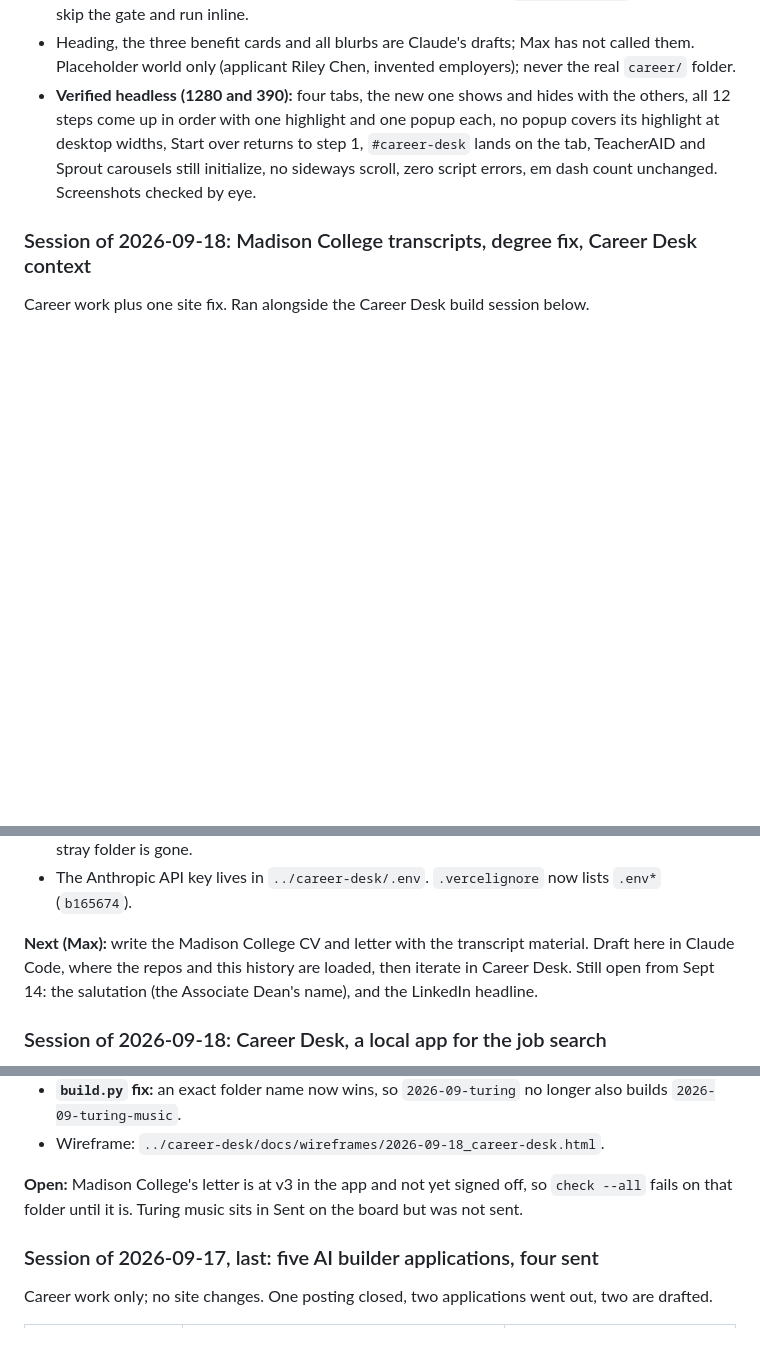
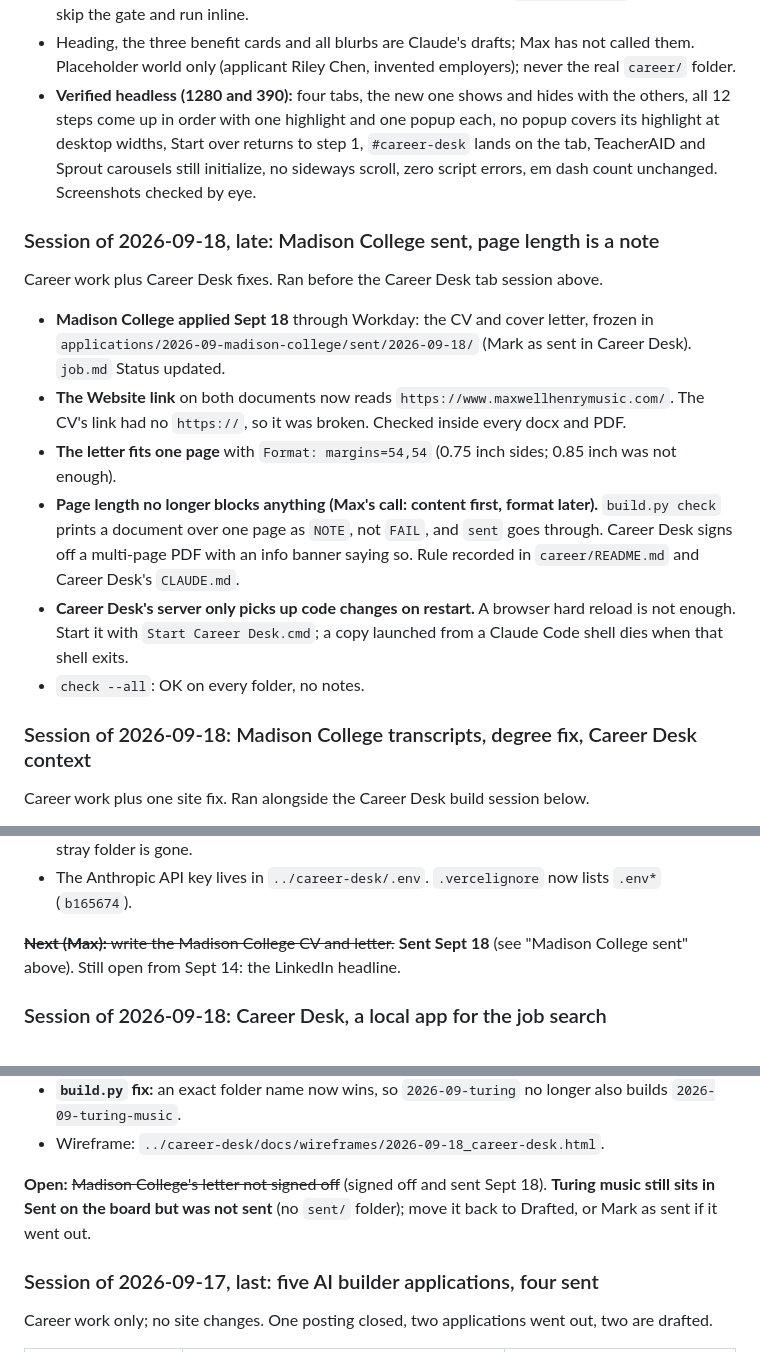
Before and after one commit to mhperkins/AI-Portfolio-Landing-Page, a Markdown page: CLAUDE.md, 3 parts joined by grey strips. Rendered like a GitHub page; blank space fills up the shorter version.

Commit message:
docs: current state, Madison College sent, page length is a note
Co-Authored-By: Claude Opus 5 (1M context) <noreply@anthropic.com>

```diff
--- a/CLAUDE.md
+++ b/CLAUDE.md
@@ -797,6 +797,23 @@ Max's ask: a slideshow for Career Desk, built standalone first, then its own tab
   still initialize, no sideways scroll, zero script errors, em dash count unchanged. Screenshots checked
   by eye.
 
+### Session of 2026-09-18, late: Madison College sent, page length is a note
+
+Career work plus Career Desk fixes. Ran before the Career Desk tab session above.
+
+- **Madison College applied Sept 18** through Workday: the CV and cover letter, frozen in
+  `applications/2026-09-madison-college/sent/2026-09-18/` (Mark as sent in Career Desk). `job.md` Status
+  updated.
+- **The Website link** on both documents now reads `https://www.maxwellhenrymusic.com/`. The CV's link had no
+  `https://`, so it was broken. Checked inside every docx and PDF.
+- **The letter fits one page** with `Format: margins=54,54` (0.75 inch sides; 0.85 inch was not enough).
+- **Page length no longer blocks anything (Max's call: content first, format later).** `build.py check` prints
+  a document over one page as `NOTE`, not `FAIL`, and `sent` goes through. Career Desk signs off a multi-page
+  PDF with an info banner saying so. Rule recorded in `career/README.md` and Career Desk's `CLAUDE.md`.
+- **Career Desk's server only picks up code changes on restart.** A browser hard reload is not enough. Start
+  it with `Start Career Desk.cmd`; a copy launched from a Claude Code shell dies when that shell exits.
+- `check --all`: OK on every folder, no notes.
+
 ### Session of 2026-09-18: Madison College transcripts, degree fix, Career Desk context
 
 Career work plus one site fix. Ran alongside the Career Desk build session below.
@@ -822,9 +839,8 @@ Career work plus one site fix. Ran alongside the Career Desk build session below
   is gone.
 - The Anthropic API key lives in `../career-desk/.env`. `.vercelignore` now lists `.env*` (`b165674`).
 
-**Next (Max):** write the Madison College CV and letter with the transcript material. Draft here in Claude
-Code, where the repos and this history are loaded, then iterate in Career Desk. Still open from Sept 14:
-the salutation (the Associate Dean's name), and the LinkedIn headline.
+~~**Next (Max):** write the Madison College CV and letter.~~ **Sent Sept 18** (see "Madison College sent"
+above). Still open from Sept 14: the LinkedIn headline.
 
 ### Session of 2026-09-18: Career Desk, a local app for the job search
 
@@ -846,8 +862,9 @@ repo is public.
   `2026-09-turing-music`.
 - Wireframe: `../career-desk/docs/wireframes/2026-09-18_career-desk.html`.
 
-**Open:** Madison College's letter is at v3 in the app and not yet signed off, so `check --all` fails on
-that folder until it is. Turing music sits in Sent on the board but was not sent.
+**Open:** ~~Madison College's letter not signed off~~ (signed off and sent Sept 18). **Turing music still
+sits in Sent on the board but was not sent** (no `sent/` folder); move it back to Drafted, or Mark as sent
+if it went out.
 
 ### Session of 2026-09-17, last: five AI builder applications, four sent
 
```
